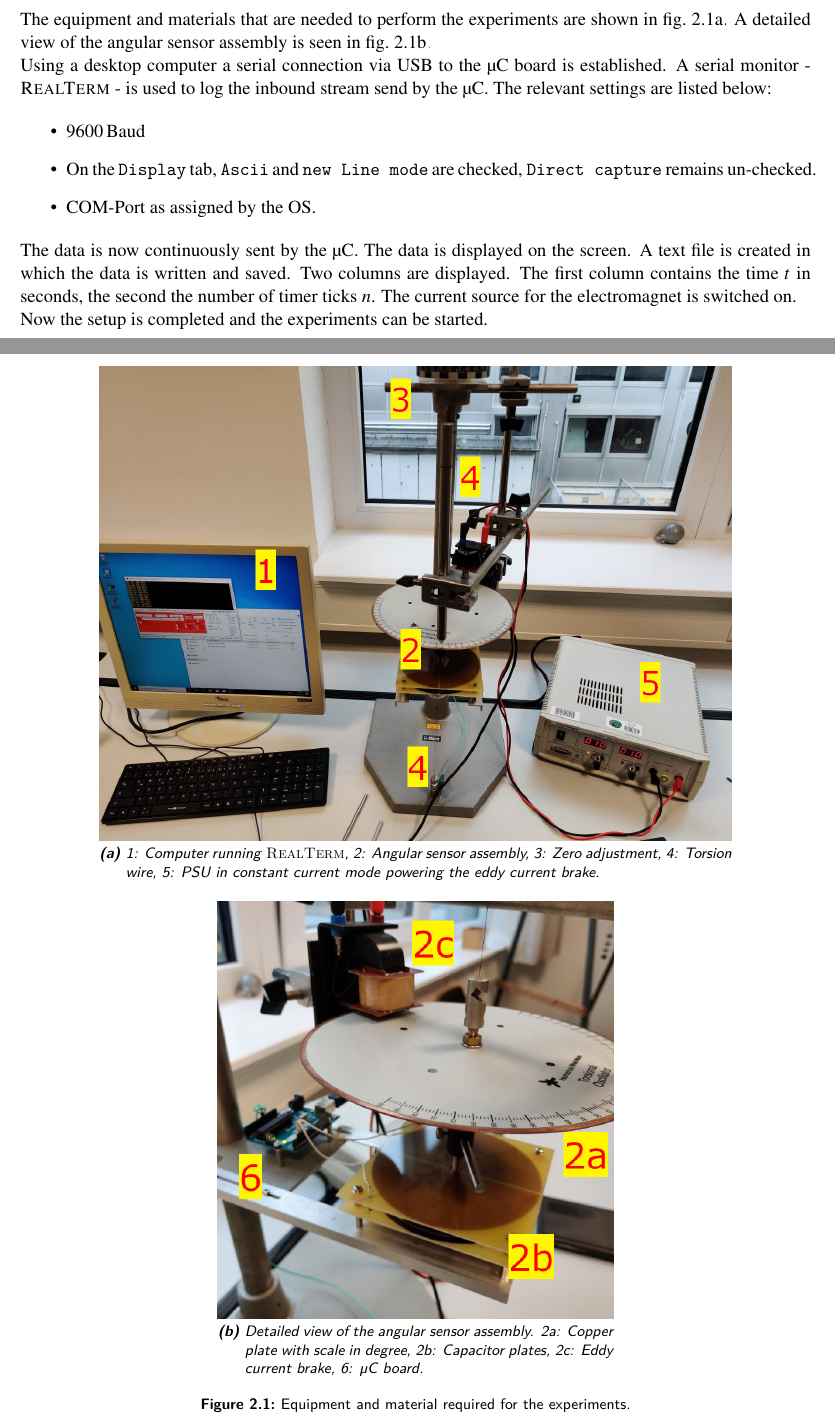
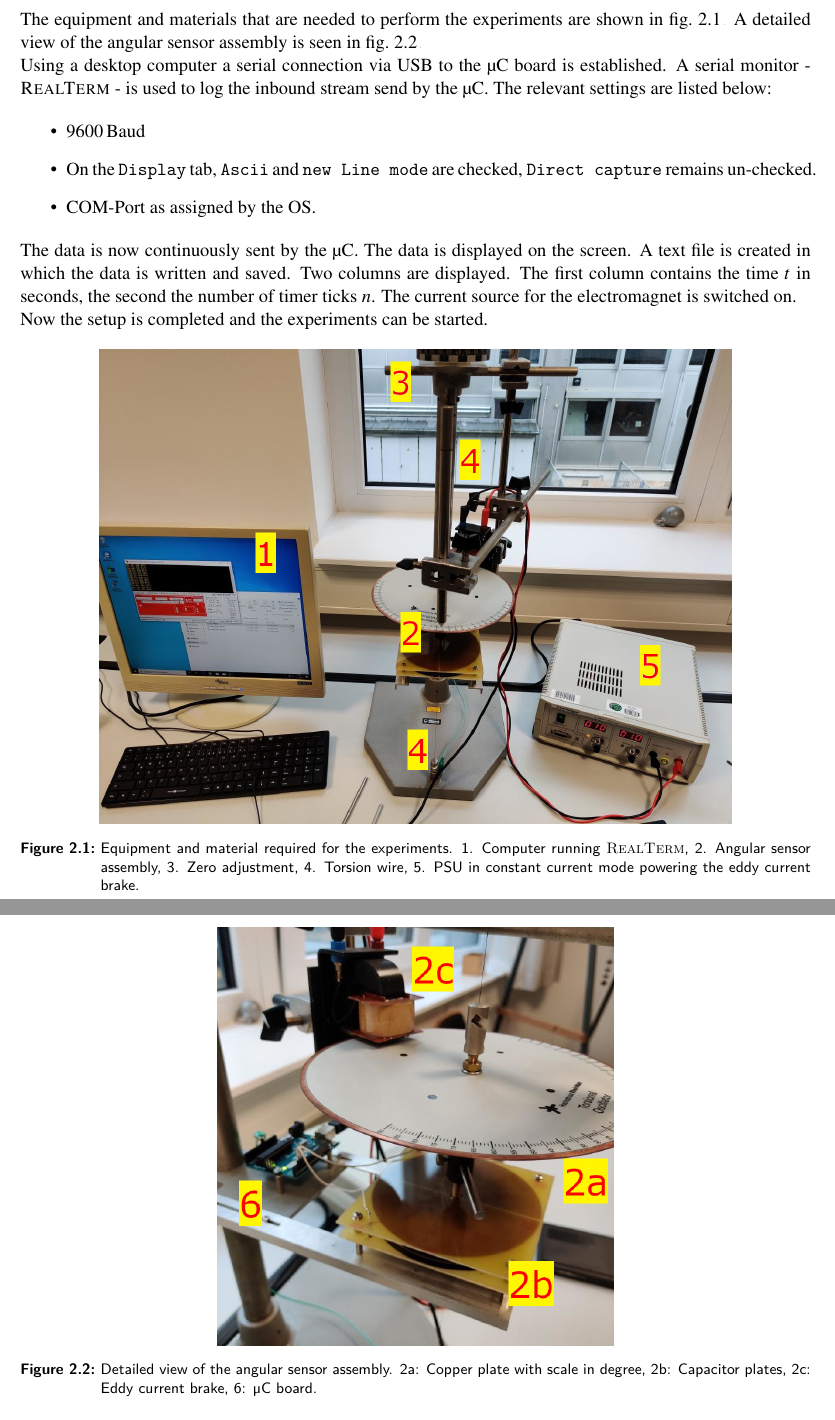
Before and after one commit to itisreallyme/physicsLab3_P3-3, a LaTeX thesis (Phys_Praktikum_3_xx.tex, which reads chapters/3_aufbau.tex): two parts of pages 10 and 11 of 24, joined at a grey line, cut so that both start at the same text. Compiled offline with pdfLaTeX; a LaTeX package or settings file that is missing is left out.

Commit message:
oopsies removed

```diff
--- a/chapters/3_aufbau.tex
+++ b/chapters/3_aufbau.tex
@@ -1,17 +1,7 @@
 \chapter{Set-Up of Experiment}
 %
-The equipment and materials that are needed to perform the experiments are shown in \cref{subfig:setup_total}. A detailed
-view of the angular sensor assembly is seen in \cref{subfig:setup_detailed}.\par
-%
-\begin{figure}[h]
-	\centering
-	\subfloat[1: Computer running \textsc{RealTerm}, 2: Angular sensor assembly, 3: Zero adjustment, 4: Torsion wire, 5: PSU in constant current mode powering the eddy current brake.\label{subfig:setup_total}]{\includegraphics[width=.8\textwidth]{aufbau/setup_total_num.jpg}}\\
-	\subfloat[Detailed view of the angular sensor assembly. 2a: Copper plate with scale in degree, 2b: Capacitor plates, 2c: Eddy current brake,
-	6: \micro C board.\label{subfig:setup_detailed}]{\includegraphics[width=.5\textwidth]{aufbau/setup_pendulum_side_num.jpg}}
-	\caption[Equipment used]{Equipment and material required for the experiments.}
-	\label{fig:setup}
-\end{figure}
-%
+	The equipment and materials that are needed to perform the experiments are shown in \cref{fig:setup_total}. A detailed
+	view of the angular sensor assembly is seen in \cref{fig:setup_detailed}.\par
 	Using a desktop computer a serial connection via USB to the \micro C board is established. A serial monitor - \textsc{RealTerm} - is used to
 	log the inbound stream send by the \micro C. The relevant settings are listed below:\par
 	\begin{itemize}
@@ -26,3 +16,21 @@ which the data is written and saved. Two columns are displayed. The first column
 	second the number of timer ticks $n$. The current source for the electromagnet is switched on.\par
 	Now the setup is completed and the experiments can be started.
 	%
+	\begin{figure}[h]
+		\centering
+		\includegraphics[width=.8\textwidth]{aufbau/setup_total_num.jpg}
+		\caption[Equipment used.]{ Equipment and material required for the experiments. 1. Computer running \textsc{RealTerm}, 2. Angular sensor assembly,
+		3. Zero adjustment, 4. Torsion wire, 5. PSU in constant current mode powering the eddy current brake.}
+		\label{fig:setup_total}
+	\end{figure}
+	%
+	\par
+	%
+	\begin{figure}[h]
+		\centering
+		\includegraphics[width=.5\textwidth]{aufbau/setup_pendulum_side_num.jpg}
+		\caption[Equipment in detail.]{ Detailed view of the angular sensor assembly. 2a: Copper plate with scale in degree, 2b: Capacitor plates, 2c: Eddy current brake,
+		6: \micro C board.}
+		\label{fig:setup_detailed}
+	\end{figure}
+	%
```
Also changed, not shown: Phys_Praktikum_3_xx_compressed.pdf (added). Lines whose indentation alone changed are shown as unchanged.
